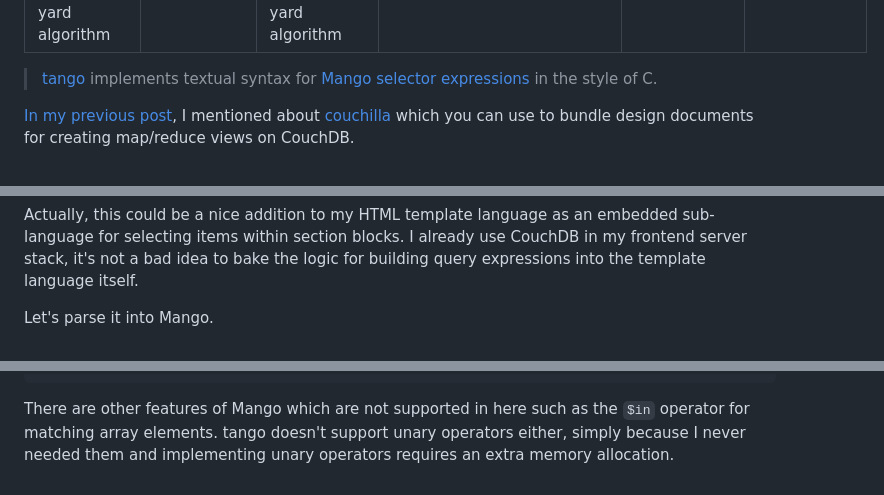
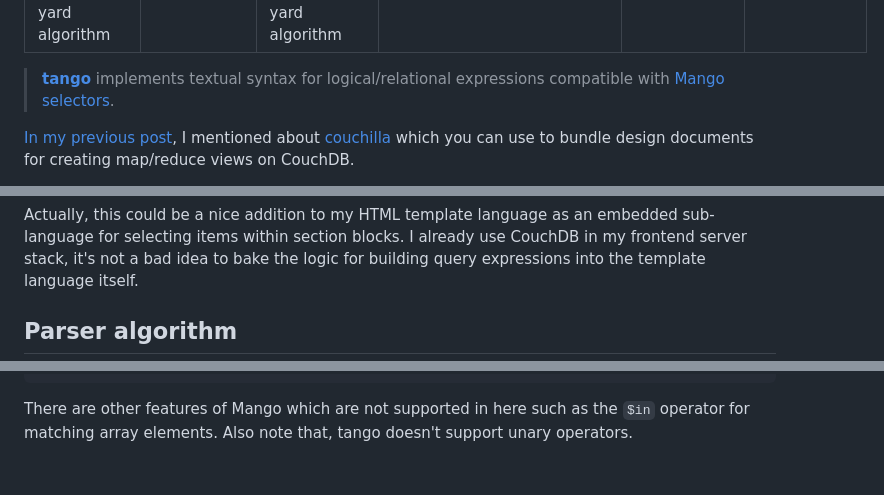
Before and after one commit to tetsuo/tetsuo.github.io, a Markdown page: articles/tango.md, 3 parts joined by grey strips. Rendered like a GitHub page.

Commit message:
Update tango

````diff
--- a/articles/tango.md
+++ b/articles/tango.md
@@ -7,7 +7,7 @@ published: 2023-01-02T16:20:00
 updated: 2023-01-02T16:20:00
 ---
 
-> [tango](https://github.com/onur1/tango) implements textual syntax for [Mango selector expressions](https://docs.couchdb.org/en/stable/api/database/find.html) in the style of C.
+> [**tango**](https://github.com/onur1/tango) implements textual syntax for logical/relational expressions compatible with [Mango selectors](https://docs.couchdb.org/en/stable/api/database/find.html).
 
 [In my previous post](./couchilla.md), I mentioned about [couchilla](https://github.com/onur1/couchilla) which you can use to bundle design documents for creating map/reduce views on CouchDB.
 
@@ -40,5 +40,5 @@ director == "Roy Andersson" && year > 2007
 
 Actually, this could be a nice addition to my HTML template language as an embedded sub-language for selecting items within section blocks. I already use CouchDB in my frontend server stack, it's not a bad idea to bake the logic for building query expressions into the template language itself.
 
-Let's parse it into Mango.
+## Parser algorithm
 
@@ -86,4 +86,4 @@ Parsing this expression outputs an AST which conforms to the declarative JSON qu
 }
 ```
 
-There are other features of Mango which are not supported in here such as the `$in` operator for matching array elements. tango doesn't support unary operators either, simply because I never needed them and implementing unary operators requires an extra memory allocation.
+There are other features of Mango which are not supported in here such as the `$in` operator for matching array elements. Also note that, tango doesn't support unary operators.
````
Also changed, not shown: other parts of articles/tango.md (+4 -4 lines).
